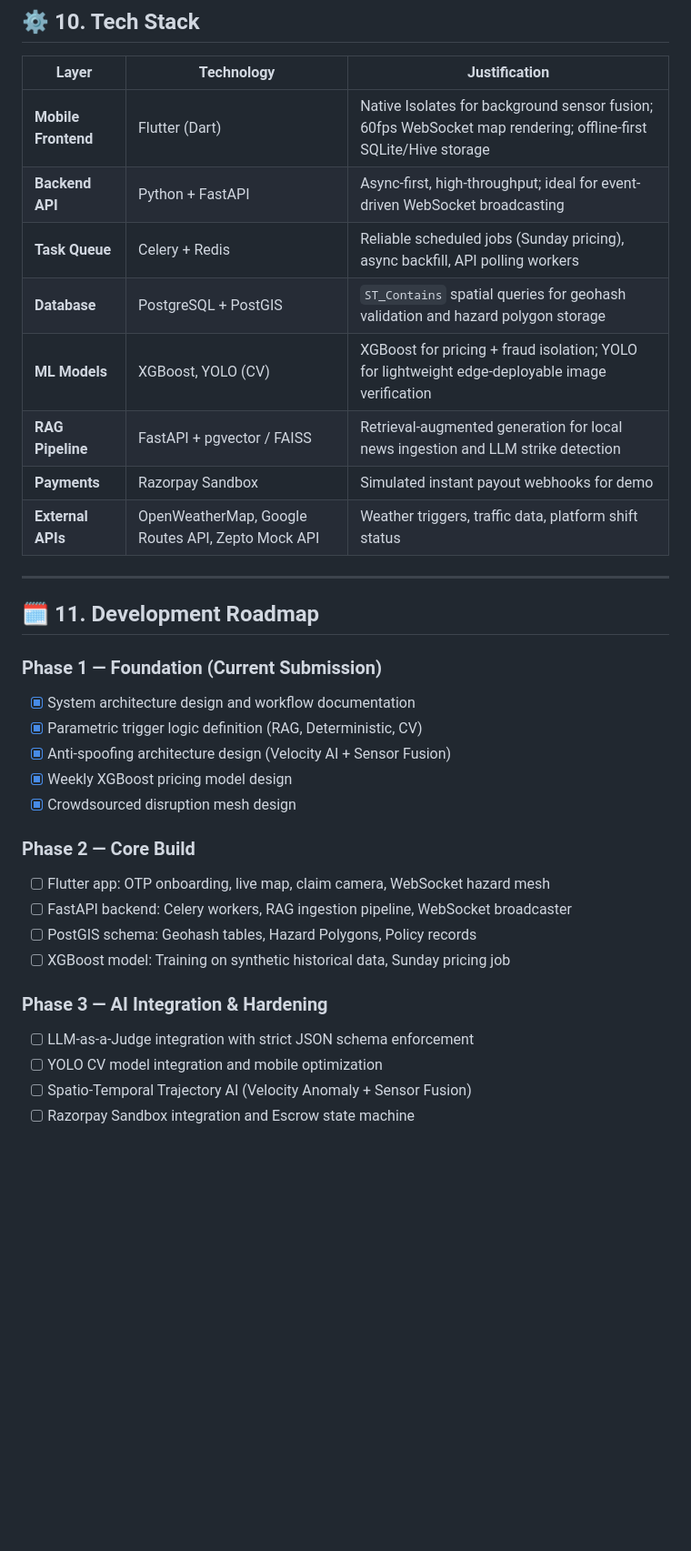
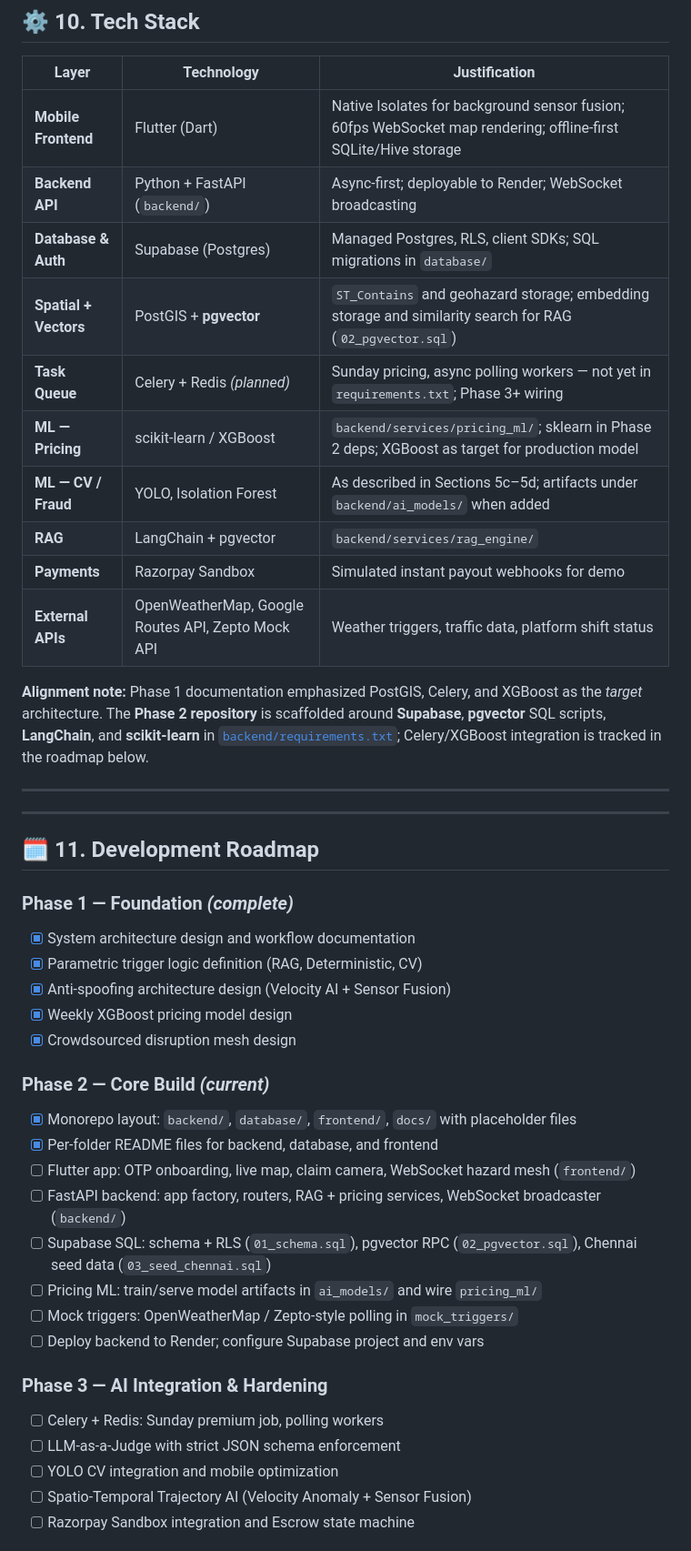
Before and after one commit to VishaalPillay/Insure-Partner, a Markdown page: README.md, the part around one of its changes. Shown at 91% size. GitHub-like rendering; blank space fills up the shorter version.

Commit message:
[Doc] Updated Readme.md file

```diff
--- a/README.md
+++ b/README.md
@@ -272,34 +274,46 @@ flowchart TD
 | Layer | Technology | Justification |
 |---|---|---|
 | **Mobile Frontend** | Flutter (Dart) | Native Isolates for background sensor fusion; 60fps WebSocket map rendering; offline-first SQLite/Hive storage |
-| **Backend API** | Python + FastAPI | Async-first, high-throughput; ideal for event-driven WebSocket broadcasting |
-| **Task Queue** | Celery + Redis | Reliable scheduled jobs (Sunday pricing), async backfill, API polling workers |
-| **Database** | PostgreSQL + PostGIS | `ST_Contains` spatial queries for geohash validation and hazard polygon storage |
-| **ML Models** | XGBoost, YOLO (CV) | XGBoost for pricing + fraud isolation; YOLO for lightweight edge-deployable image verification |
-| **RAG Pipeline** | FastAPI + pgvector / FAISS | Retrieval-augmented generation for local news ingestion and LLM strike detection |
+| **Backend API** | Python + FastAPI (`backend/`) | Async-first; deployable to Render; WebSocket broadcasting |
+| **Database & Auth** | Supabase (Postgres) | Managed Postgres, RLS, client SDKs; SQL migrations in `database/` |
+| **Spatial + Vectors** | PostGIS + **pgvector** | `ST_Contains` and geohazard storage; embedding storage and similarity search for RAG (`02_pgvector.sql`) |
+| **Task Queue** | Celery + Redis *(planned)* | Sunday pricing, async polling workers — not yet in `requirements.txt`; Phase 3+ wiring |
+| **ML — Pricing** | scikit-learn / XGBoost | `backend/services/pricing_ml/`; sklearn in Phase 2 deps; XGBoost as target for production model |
+| **ML — CV / Fraud** | YOLO, Isolation Forest | As described in Sections 5c–5d; artifacts under `backend/ai_models/` when added |
+| **RAG** | LangChain + pgvector | `backend/services/rag_engine/` |
 | **Payments** | Razorpay Sandbox | Simulated instant payout webhooks for demo |
 | **External APIs** | OpenWeatherMap, Google Routes API, Zepto Mock API | Weather triggers, traffic data, platform shift status |
+
+**Alignment note:** Phase 1 documentation emphasized PostGIS, Celery, and XGBoost as the *target* architecture. The **Phase 2 repository** is scaffolded around **Supabase**, **pgvector** SQL scripts, **LangChain**, and **scikit-learn** in [`backend/requirements.txt`](backend/requirements.txt); Celery/XGBoost integration is tracked in the roadmap below.
+
+---
+
 
 ---
 
 ## 🗓️ 11. Development Roadmap
 
-### Phase 1 — Foundation (Current Submission)
+### Phase 1 — Foundation *(complete)*
 - [x] System architecture design and workflow documentation
 - [x] Parametric trigger logic definition (RAG, Deterministic, CV)
 - [x] Anti-spoofing architecture design (Velocity AI + Sensor Fusion)
 - [x] Weekly XGBoost pricing model design
 - [x] Crowdsourced disruption mesh design
 
-### Phase 2 — Core Build
-- [ ] Flutter app: OTP onboarding, live map, claim camera, WebSocket hazard mesh
-- [ ] FastAPI backend: Celery workers, RAG ingestion pipeline, WebSocket broadcaster
-- [ ] PostGIS schema: Geohash tables, Hazard Polygons, Policy records
-- [ ] XGBoost model: Training on synthetic historical data, Sunday pricing job
+### Phase 2 — Core Build *(current)*
+- [x] Monorepo layout: `backend/`, `database/`, `frontend/`, `docs/` with placeholder files
+- [x] Per-folder README files for backend, database, and frontend
+- [ ] Flutter app: OTP onboarding, live map, claim camera, WebSocket hazard mesh (`frontend/`)
+- [ ] FastAPI backend: app factory, routers, RAG + pricing services, WebSocket broadcaster (`backend/`)
+- [ ] Supabase SQL: schema + RLS (`01_schema.sql`), pgvector RPC (`02_pgvector.sql`), Chennai seed data (`03_seed_chennai.sql`)
+- [ ] Pricing ML: train/serve model artifacts in `ai_models/` and wire `pricing_ml/`
+- [ ] Mock triggers: OpenWeatherMap / Zepto-style polling in `mock_triggers/`
+- [ ] Deploy backend to Render; configure Supabase project and env vars
 
 ### Phase 3 — AI Integration & Hardening
-- [ ] LLM-as-a-Judge integration with strict JSON schema enforcement
-- [ ] YOLO CV model integration and mobile optimization
+- [ ] Celery + Redis: Sunday premium job, polling workers
+- [ ] LLM-as-a-Judge with strict JSON schema enforcement
+- [ ] YOLO CV integration and mobile optimization
 - [ ] Spatio-Temporal Trajectory AI (Velocity Anomaly + Sensor Fusion)
 - [ ] Razorpay Sandbox integration and Escrow state machine
 
```
Also changed, not shown: other parts of README.md (+9 -7 lines).
